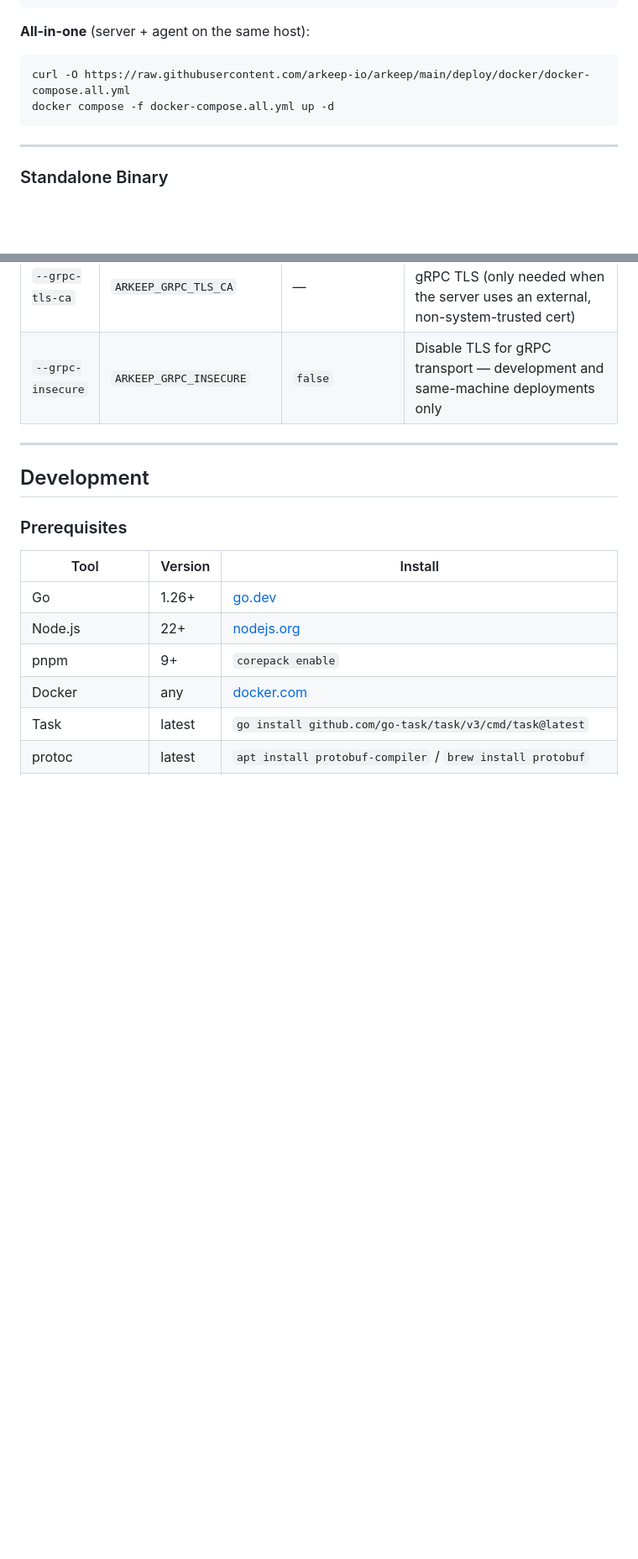
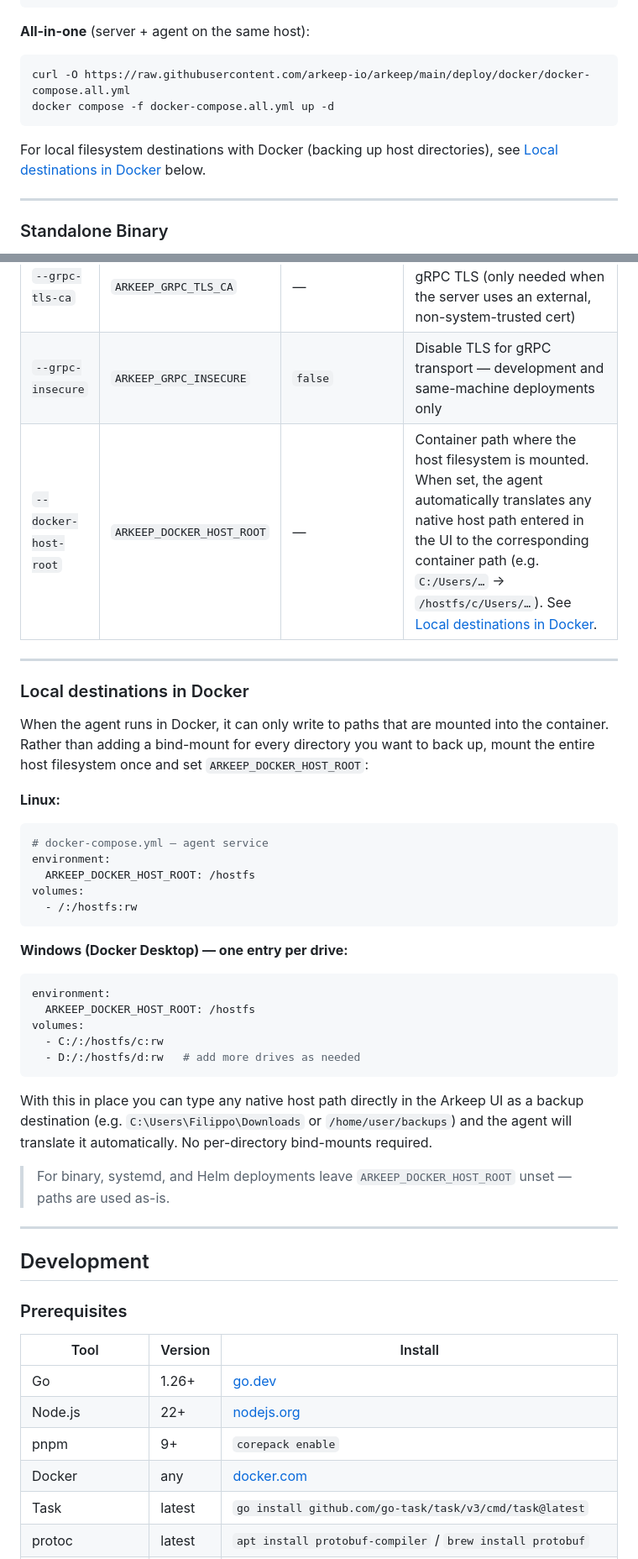
Before and after one commit to arkeep-io/arkeep, a Markdown page: README.md, 2 parts joined by grey strips. Shown at 84% size. GitHub-like rendering; blank space fills up the shorter version.

Commit message:
docs: updated to reflect new DOCKER_HOST_ROOT flag

````diff
--- a/README.md
+++ b/README.md
@@ -164,6 +164,8 @@ curl -O https://raw.githubusercontent.com/arkeep-io/arkeep/main/deploy/docker/do
 docker compose -f docker-compose.all.yml up -d
 ```
 
+For local filesystem destinations with Docker (backing up host directories), see [Local destinations in Docker](#local-destinations-in-docker) below.
+
 ---
 
 ### Standalone Binary
@@ -323,6 +325,37 @@ postgres://arkeep:password@localhost:5432/arkeep?sslmode=require
 | `--server-http-addr` | `ARKEEP_SERVER_HTTP_ADDR` | *(derived from `--server-addr`)* | Base URL of the server HTTP API used for enrollment. **Required when the server is behind a TLS-terminating reverse proxy** (e.g. `https://arkeep.example.com`). Default: `--server-addr` host with port 8080 over plain HTTP. |
 | `--grpc-tls-ca` | `ARKEEP_GRPC_TLS_CA` | — | Path to CA certificate for gRPC TLS (only needed when the server uses an external, non-system-trusted cert) |
 | `--grpc-insecure` | `ARKEEP_GRPC_INSECURE` | `false` | Disable TLS for gRPC transport — development and same-machine deployments only |
+| `--docker-host-root` | `ARKEEP_DOCKER_HOST_ROOT` | — | Container path where the host filesystem is mounted. When set, the agent automatically translates any native host path entered in the UI to the corresponding container path (e.g. `C:/Users/…` → `/hostfs/c/Users/…`). See [Local destinations in Docker](#local-destinations-in-docker). |
+
+---
+
+### Local destinations in Docker
+
+When the agent runs in Docker, it can only write to paths that are mounted into the container. Rather than adding a bind-mount for every directory you want to back up, mount the entire host filesystem once and set `ARKEEP_DOCKER_HOST_ROOT`:
+
+**Linux:**
+
+```yaml
+# docker-compose.yml — agent service
+environment:
+  ARKEEP_DOCKER_HOST_ROOT: /hostfs
+volumes:
+  - /:/hostfs:rw
+```
+
+**Windows (Docker Desktop) — one entry per drive:**
+
+```yaml
+environment:
+  ARKEEP_DOCKER_HOST_ROOT: /hostfs
+volumes:
+  - C:/:/hostfs/c:rw
+  - D:/:/hostfs/d:rw   # add more drives as needed
+```
+
+With this in place you can type any native host path directly in the Arkeep UI as a backup destination (e.g. `C:\Users\Filippo\Downloads` or `/home/user/backups`) and the agent will translate it automatically. No per-directory bind-mounts required.
+
+> For binary, systemd, and Helm deployments leave `ARKEEP_DOCKER_HOST_ROOT` unset — paths are used as-is.
 
 ---
 
````
